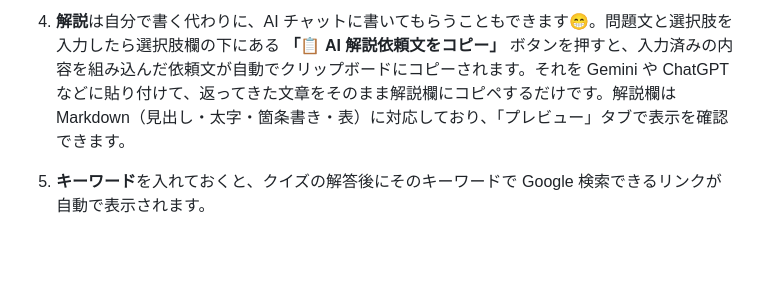
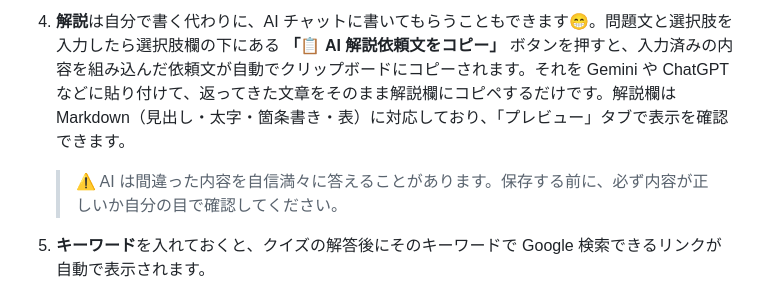
Before and after one commit to probono-a/shakaifukushi-quiz, a Markdown page: README.md, the part around the change. Drawn GitHub-style; blank space fills up the shorter version.

Commit message:
docs: AI生成の解説は自分で確認するよう注意書きを追加

```diff
--- a/README.md
+++ b/README.md
@@ -76,6 +76,7 @@ http://localhost:8000/
 3. 選択肢の左にある番号ボタンをクリックすると、正解としてチェックが付きます（複数正解の問題は 2 つクリックしてください）。
 
 4. **解説**は自分で書く代わりに、AI チャットに書いてもらうこともできます😁。問題文と選択肢を入力したら選択肢欄の下にある **「📋 AI 解説依頼文をコピー」** ボタンを押すと、入力済みの内容を組み込んだ依頼文が自動でクリップボードにコピーされます。それを Gemini や ChatGPT などに貼り付けて、返ってきた文章をそのまま解説欄にコピペするだけです。解説欄は Markdown（見出し・太字・箇条書き・表）に対応しており、「プレビュー」タブで表示を確認できます。
+   > ⚠️ AI は間違った内容を自信満々に答えることがあります。保存する前に、必ず内容が正しいか自分の目で確認してください。
 
 5. **キーワード**を入れておくと、クイズの解答後にそのキーワードで Google 検索できるリンクが自動で表示されます。
 
```
